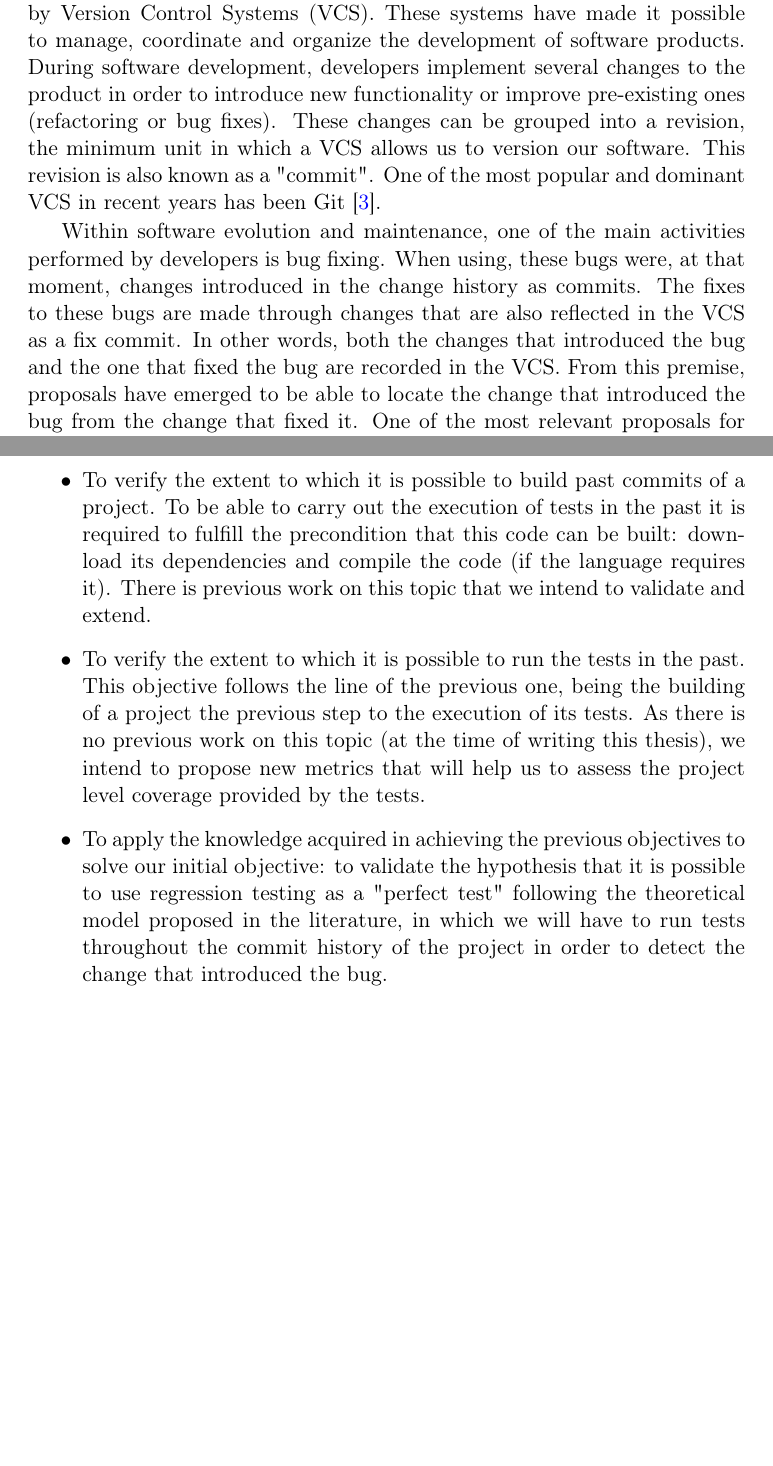
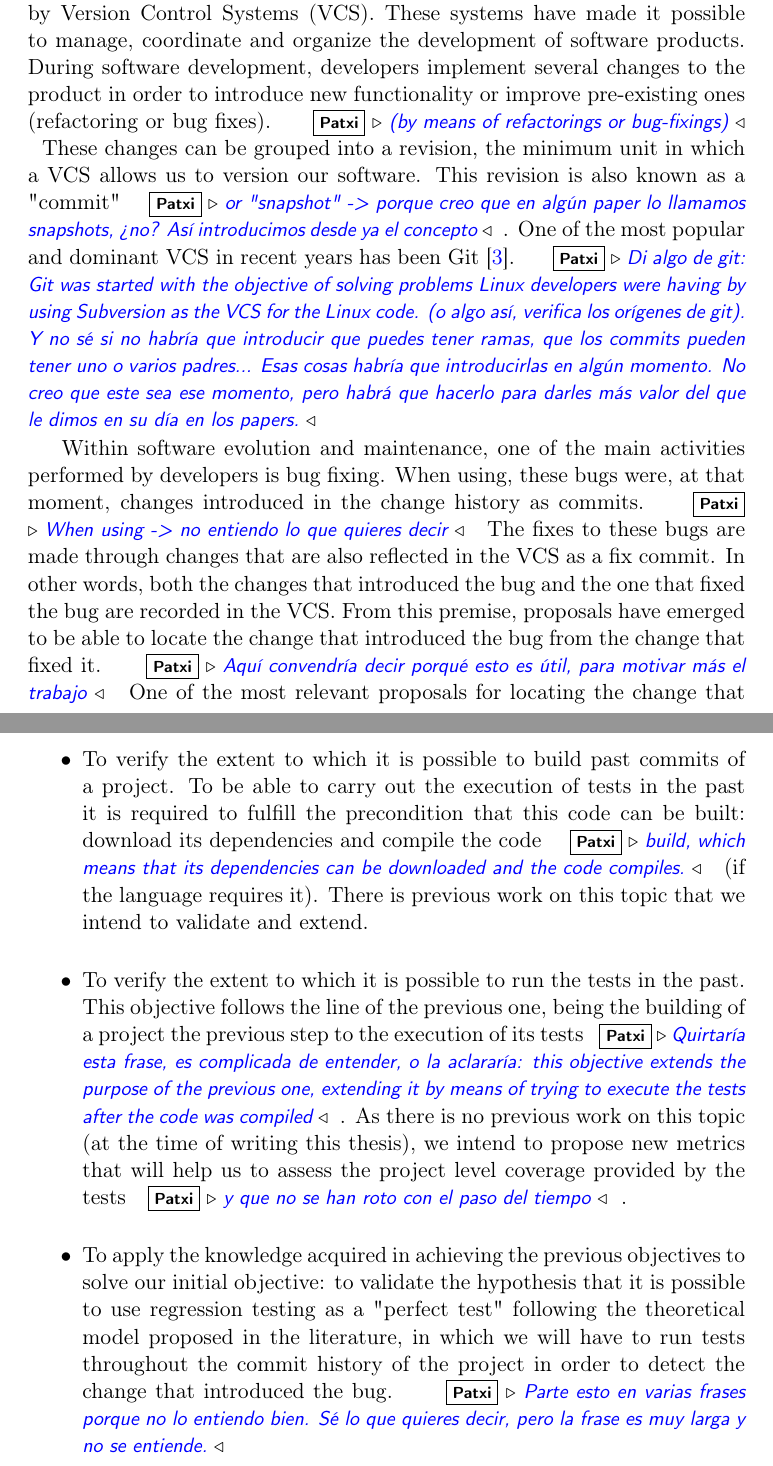
Before and after one commit to codeurjc/tesis-michel, a LaTeX thesis (Tesis.tex, which reads pages/Introduction.tex): two parts of pages 13 and 15 of 58 before the commit and two parts of pages 13 and 15 of 60 after it, joined at a grey line, cut so that both start at the same text, the shorter picture padded with empty space. Compiled offline with pdfLaTeX.

Commit message:
Intro review by Patxi

```diff
--- a/pages/Introduction.tex
+++ b/pages/Introduction.tex
@@ -3,14 +3,14 @@
 In software engineering, developers collaborate with each other in order to develop a software product.
 Software developers have been assisted for years by Version Control Systems (VCS).
 These systems have made it possible to manage, coordinate and organize the development of software products.
-During software development, developers implement several changes to the product in order to introduce new functionality or improve pre-existing ones (refactoring or bug fixes).
-These changes can be grouped into a revision, the minimum unit in which a VCS allows us to version our software. This revision is also known as a "commit".
-One of the most popular and dominant VCS in recent years has been Git~\cite{VersionControlSystemSurvey:2022:Online}.
+During software development, developers implement several changes to the product in order to introduce new functionality or improve pre-existing ones (refactoring or bug fixes). \patxi{(by means of refactorings or bug-fixings)}
+These changes can be grouped into a revision, the minimum unit in which a VCS allows us to version our software. This revision is also known as a "commit" \patxi{or "snapshot" -> porque creo que en algún paper lo llamamos snapshots, ¿no? Así introducimos desde ya el concepto}.
+One of the most popular and dominant VCS in recent years has been Git~\cite{VersionControlSystemSurvey:2022:Online}. \patxi{Di algo de git: Git was started with the objective of solving problems Linux developers were having by using Subversion as the VCS for the Linux code. (o algo así, verifica los orígenes de git). Y no sé si no habría que introducir que puedes tener ramas, que los commits pueden tener uno o varios padres... Esas cosas habría que introducirlas en algún momento. No creo que este sea ese momento, pero habrá que hacerlo para darles más valor del que le dimos en su día en los papers.}
 %Git is a distributed version control system that allows developers to work locally and collaborate with other developers.
 
 Within software evolution and maintenance, one of the main activities performed by developers is bug fixing.
-When using, these bugs were, at that moment, changes introduced in the change history as commits.
+When using, these bugs were, at that moment, changes introduced in the change history as commits.\patxi{When using -> no entiendo lo que quieres decir}
 The fixes to these bugs are made through changes that are also reflected in the VCS as a fix commit.
 In other words, both the changes that introduced the bug and the one that fixed the bug are recorded in the VCS.
-From this premise, proposals have emerged to be able to locate the change that introduced the bug from the change that fixed it.
+From this premise, proposals have emerged to be able to locate the change that introduced the bug from the change that fixed it. \patxi{Aquí convendría decir porqué esto es útil, para motivar más el trabajo}
 One of the most relevant proposals for locating the change that introduced the bug is the SZZ algorithm~\cite{Sliwerski:2005:CIF:1083142.1083147}.
@@ -45,9 +45,9 @@ From the limitations pointed out by the authors of this model, particular object
 The objectives of the thesis will be three and correspond to three research projects that complement each other:
 
 \begin{itemize}
-    \item To verify the extent to which it is possible to build past commits of a project. To be able to carry out the execution of tests in the past it is required to fulfill the precondition that this code can be built: download its dependencies and compile the code (if the language requires it). There is previous work on this topic that we intend to validate and extend.
-    \item To verify the extent to which it is possible to run the tests in the past. This objective follows the line of the previous one, being the building of a project the previous step to the execution of its tests. As there is no previous work on this topic (at the time of writing this thesis), we intend to propose new metrics that will help us to assess the project level coverage provided by the tests.
-    \item To apply the knowledge acquired in achieving the previous objectives to solve our initial objective: to validate the hypothesis that it is possible to use regression testing as a "perfect test" following the theoretical model proposed in the literature, in which we will have to run tests throughout the commit history of the project in order to detect the change that introduced the bug.
+    \item To verify the extent to which it is possible to build past commits of a project. To be able to carry out the execution of tests in the past it is required to fulfill the precondition that this code can be built: download its dependencies and compile the code \patxi{build, which means that its dependencies can be downloaded and the code compiles.} (if the language requires it). There is previous work on this topic that we intend to validate and extend.
+    \item To verify the extent to which it is possible to run the tests in the past. This objective follows the line of the previous one, being the building of a project the previous step to the execution of its tests\patxi{Quirtaría esta frase, es complicada de entender, o la aclararía: this objective extends the purpose of the previous one, extending it by means of trying to execute the tests after the code was compiled}. As there is no previous work on this topic (at the time of writing this thesis), we intend to propose new metrics that will help us to assess the project level coverage provided by the tests\patxi{y que no se han roto con el paso del tiempo}.
+    \item To apply the knowledge acquired in achieving the previous objectives to solve our initial objective: to validate the hypothesis that it is possible to use regression testing as a "perfect test" following the theoretical model proposed in the literature, in which we will have to run tests throughout the commit history of the project in order to detect the change that introduced the bug. \patxi{Parte esto en varias frases porque no lo entiendo bien. Sé lo que quieres decir, pero la frase es muy larga y no se entiende.}
 \end{itemize}
 
 \section{Contributions}
```
Also changed, not shown: pages/Introduction.tex (14 more changed lines).
